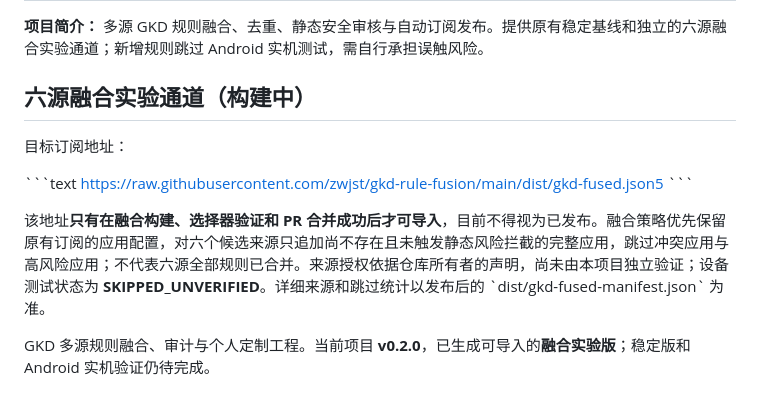
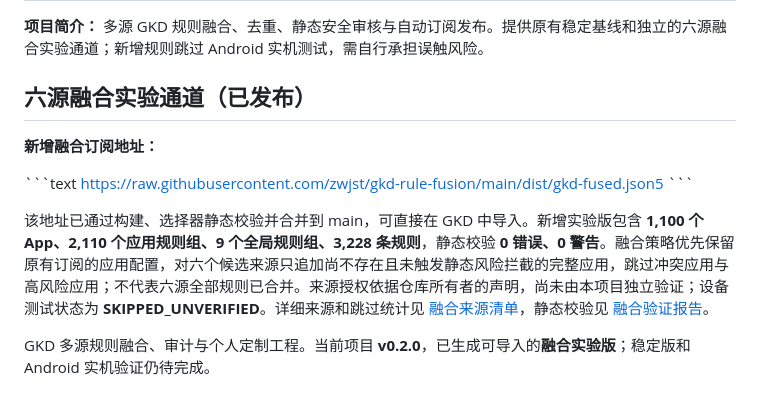
Before and after one commit to zwjst/gkd-rule-fusion, a Markdown page: README.md, the part around the change. GitHub-like rendering.

Commit message:
docs: announce published six-source fusion URL and validated release statistics

```diff
--- a/README.md
+++ b/README.md
@@ -2,15 +2,15 @@
 
 **项目简介：** 多源 GKD 规则融合、去重、静态安全审核与自动订阅发布。提供原有稳定基线和独立的六源融合实验通道；新增规则跳过 Android 实机测试，需自行承担误触风险。
 
-## 六源融合实验通道（构建中）
+## 六源融合实验通道（已发布）
 
-目标订阅地址：
+**新增融合订阅地址：**
 
 \`\`\`text
 https://raw.githubusercontent.com/zwjst/gkd-rule-fusion/main/dist/gkd-fused.json5
 \`\`\`
 
-该地址**只有在融合构建、选择器验证和 PR 合并成功后才可导入**，目前不得视为已发布。融合策略优先保留原有订阅的应用配置，对六个候选来源只追加尚不存在且未触发静态风险拦截的完整应用，跳过冲突应用与高风险应用；不代表六源全部规则已合并。来源授权依据仓库所有者的声明，尚未由本项目独立验证；设备测试状态为 **SKIPPED_UNVERIFIED**。详细来源和跳过统计以发布后的 \`dist/gkd-fused-manifest.json\` 为准。
+该地址已通过构建、选择器静态校验并合并到 main，可直接在 GKD 中导入。新增实验版包含 **1,100 个 App、2,110 个应用规则组、9 个全局规则组、3,228 条规则**，静态校验 **0 错误、0 警告**。融合策略优先保留原有订阅的应用配置，对六个候选来源只追加尚不存在且未触发静态风险拦截的完整应用，跳过冲突应用与高风险应用；不代表六源全部规则已合并。来源授权依据仓库所有者的声明，尚未由本项目独立验证；设备测试状态为 **SKIPPED_UNVERIFIED**。详细来源和跳过统计见 [融合来源清单](dist/gkd-fused-manifest.json)，静态校验见 [融合验证报告](dist/gkd-fused-validation.json)。
 
 
 GKD 多源规则融合、审计与个人定制工程。当前项目 **v0.2.0**，已生成可导入的**融合实验版**；稳定版和 Android 实机验证仍待完成。
```
